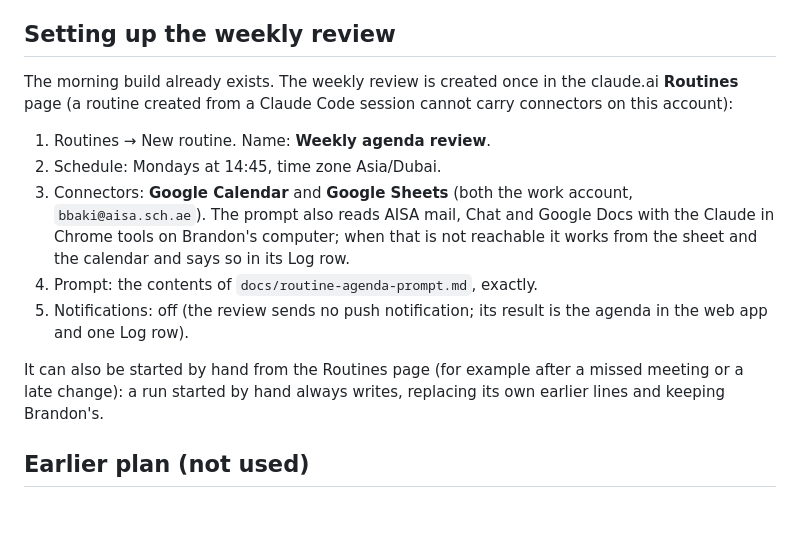
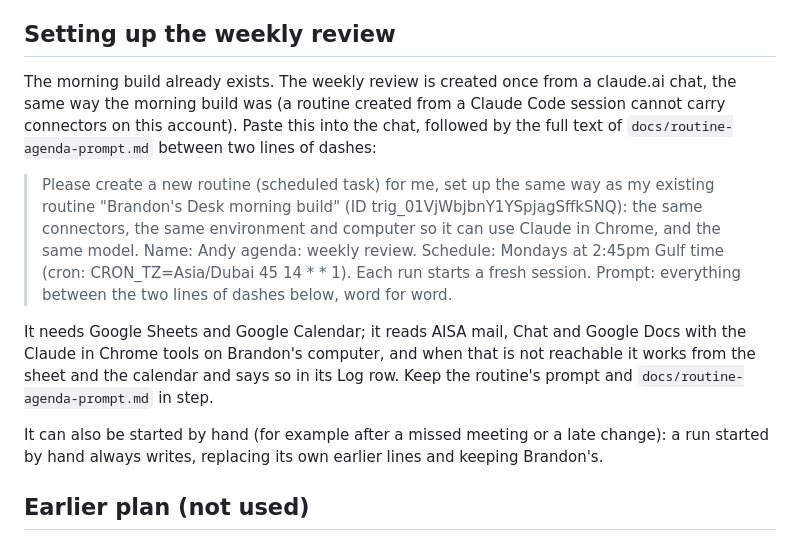
Before and after one commit to brandonabaki-design/brandons-desk, a Markdown page: docs/routines.md, the part around the change. GitHub-like rendering; blank space fills up the shorter version.

Commit message:
routines.md: set up the weekly review from a claude.ai chat
Co-Authored-By: Claude Opus 5.5 <noreply@anthropic.com>
Claude-Session: https://claude.ai/code/session_012xTad5ntDbK83VHu9dMov3

```diff
--- a/docs/routines.md
+++ b/docs/routines.md
@@ -40,15 +40,13 @@ Three writers share the Agenda tab, so every row's Generated cell (column H) rec
 
 ## Setting up the weekly review
 
-The morning build already exists. The weekly review is created once in the claude.ai **Routines** page (a routine created from a Claude Code session cannot carry connectors on this account):
+The morning build already exists. The weekly review is created once from a claude.ai chat, the same way the morning build was (a routine created from a Claude Code session cannot carry connectors on this account). Paste this into the chat, followed by the full text of `docs/routine-agenda-prompt.md` between two lines of dashes:
 
-1. Routines → New routine. Name: **Weekly agenda review**.
-2. Schedule: Mondays at 14:45, time zone Asia/Dubai.
-3. Connectors: **Google Calendar** and **Google Sheets** (both the work account, `bbaki@aisa.sch.ae`). The prompt also reads AISA mail, Chat and Google Docs with the Claude in Chrome tools on Brandon's computer; when that is not reachable it works from the sheet and the calendar and says so in its Log row.
-4. Prompt: the contents of `docs/routine-agenda-prompt.md`, exactly.
-5. Notifications: off (the review sends no push notification; its result is the agenda in the web app and one Log row).
+> Please create a new routine (scheduled task) for me, set up the same way as my existing routine "Brandon's Desk morning build" (ID trig_01VjWbjbnY1YSpjagSffkSNQ): the same connectors, the same environment and computer so it can use Claude in Chrome, and the same model. Name: Andy agenda: weekly review. Schedule: Mondays at 2:45pm Gulf time (cron: CRON_TZ=Asia/Dubai 45 14 * * 1). Each run starts a fresh session. Prompt: everything between the two lines of dashes below, word for word.
 
-It can also be started by hand from the Routines page (for example after a missed meeting or a late change): a run started by hand always writes, replacing its own earlier lines and keeping Brandon's.
+It needs Google Sheets and Google Calendar; it reads AISA mail, Chat and Google Docs with the Claude in Chrome tools on Brandon's computer, and when that is not reachable it works from the sheet and the calendar and says so in its Log row. Keep the routine's prompt and `docs/routine-agenda-prompt.md` in step.
+
+It can also be started by hand (for example after a missed meeting or a late change): a run started by hand always writes, replacing its own earlier lines and keeping Brandon's.
 
 ## Earlier plan (not used)
 
```
